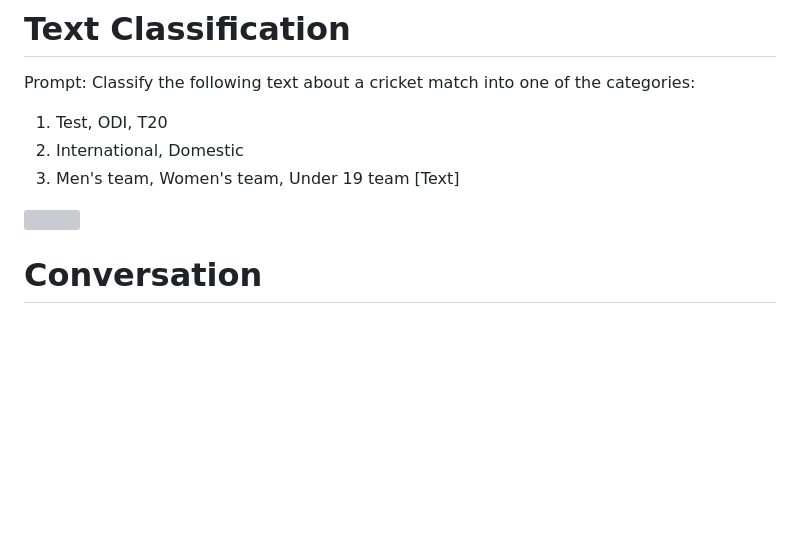
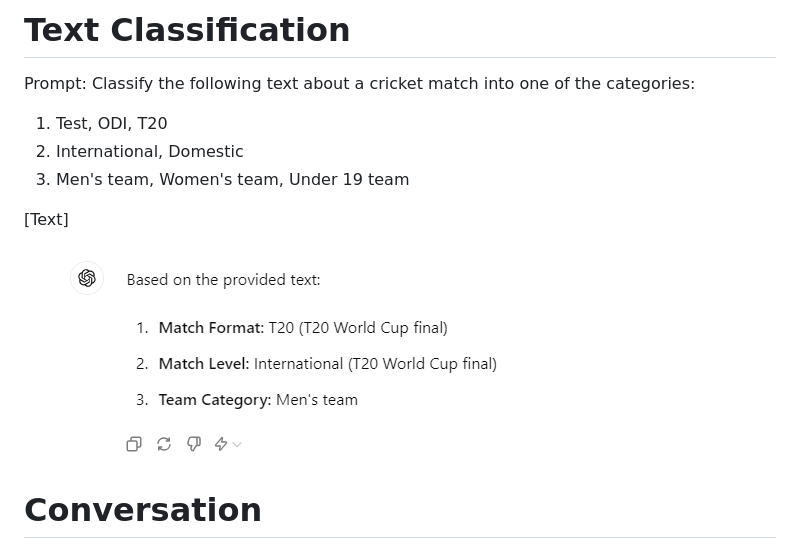
Before and after one commit to cloudyuga/genai, a Markdown page: Module-06-Prompt-Engineering/prompt-examples.md, the part around one of its changes. Rendered like a GitHub page; blank space fills up the shorter version; grey boxes are pictures that could not be loaded.

```diff
--- a/Module-06-Prompt-Engineering/prompt-examples.md
+++ b/Module-06-Prompt-Engineering/prompt-examples.md
@@ -44,9 +48,10 @@ Prompt: Classify the following text about a cricket match into one of the catego
 1. Test, ODI, T20
 2. International, Domestic
 3. Men's team, Women's team, Under 19 team
+
 [Text]
 
-<img src="Images/cassification.png">
+<img src="Images/classification.png">
 
 # Conversation
 
```
Also changed, not shown: other parts of Module-06-Prompt-Engineering/prompt-examples.md (+4 -0 lines).
